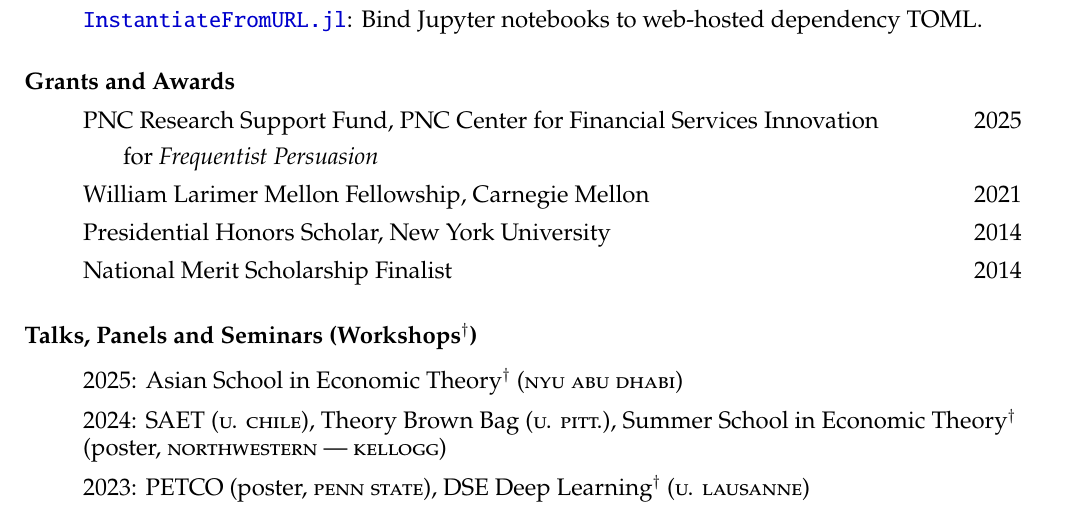
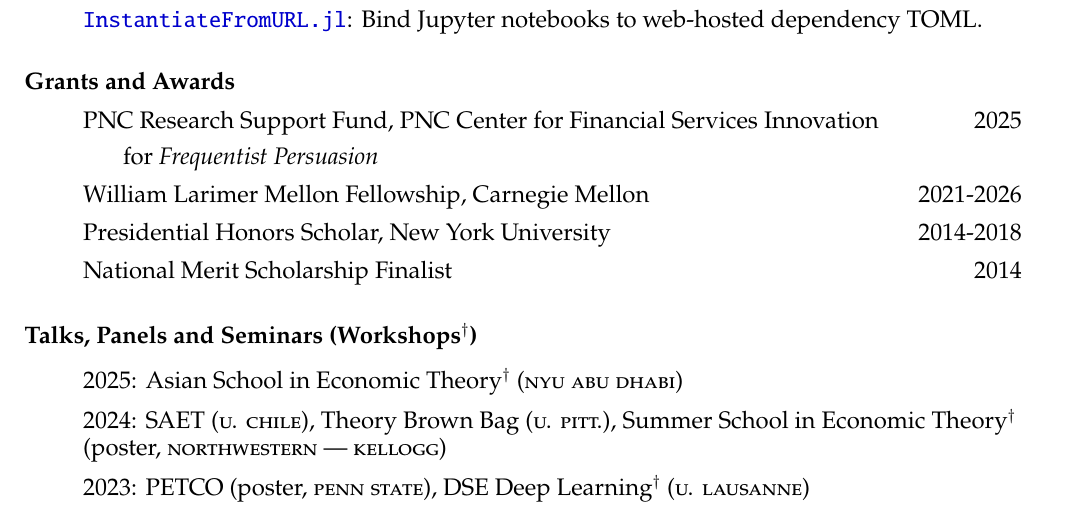
Before and after one commit to arnavs/resume, a LaTeX CV (sood-cv_full.tex): part of page 2 of 2, cut so that both start at the same text. Compiled offline with pdfLaTeX.

Commit message:
Update Sep 30 25, 15:39:57

```diff
--- a/sood-cv_full.tex
+++ b/sood-cv_full.tex
@@ -122,8 +122,8 @@
   % \subitem for \emph{Frequentist Persuasion}
   \item PNC Research Support Fund, PNC Center for Financial Services Innovation \hfill 2025
   \subitem for \emph{Frequentist Persuasion}
-  \item William Larimer Mellon Fellowship, Carnegie Mellon \hfill 2021
-  \item Presidential Honors Scholar, New York University \hfill 2014
+  \item William Larimer Mellon Fellowship, Carnegie Mellon \hfill 2021-2026
+  \item Presidential Honors Scholar, New York University \hfill 2014-2018
   \item National Merit Scholarship Finalist \hfill 2014
   % \item Top 16, US National Science Bowl \hfill 2013
   % \item NJ Governor's School of Engineering \& Technology \hfill 2013
```
